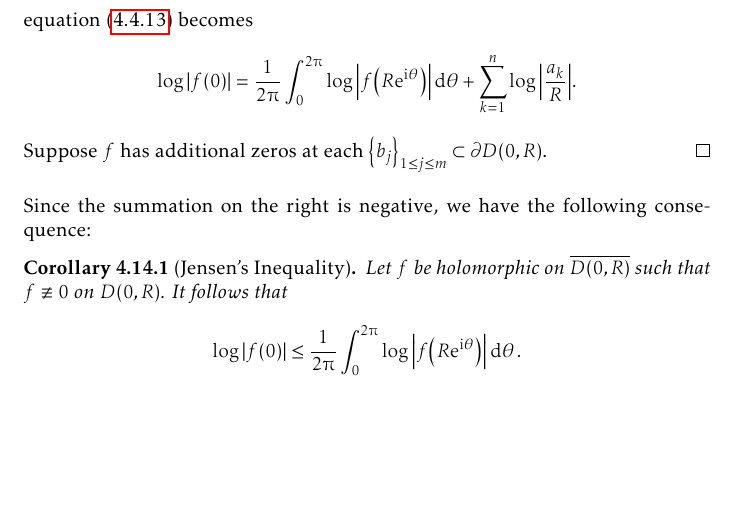
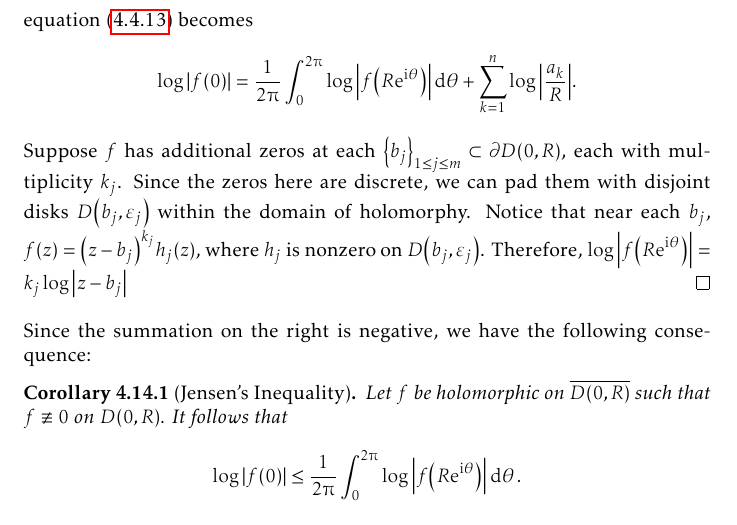
Before and after one commit to slipperking/complex-analysis-latex, a LaTeX document (main.tex): part of page 111 of 153, cut so that both start at the same text, the shorter picture padded with empty space. Compiled offline with pdfLaTeX.

Commit message:
overleaf_to_git (Sun Aug 10 23:21:59 2025 -0700): update main.tex from r19499 to r19502

```diff
--- a/main.tex
+++ b/main.tex
@@ -2532,7 +2532,7 @@ As it turns out, an entire function can in fact be constructed for infinitely ma
     \end{align}
     Since for fixed \(k\), \[\log\abs{\varphi_{\frac{a_k}{R}}(0)}=\log\abs{\frac{a_k}{R}}\qand\log\abs{\varphi_{\frac{a_k}{R}}\qty(\ee^{\ii\theta})}=\log(1)=0,\]
     equation~\eqref{eq:jensensformula_intermediate} becomes \[\log\abs{f(0)}=\frac{1}{2\piup}\int_0^{2\piup}\log\abs{f\qty(R\ee^{\ii\theta})}\dd{\theta}+\sum_{k=1}^n\log\abs{\frac{a_k}{R}}.\]
-    Suppose \(f\) has additional zeros at each \(\qty{b_j}_{1\leq j\leq m}\subset\partial D(0,R)\).
+    Suppose \(f\) has additional zeros at each \(\qty{b_j}_{1\leq j\leq m}\subset\partial D(0,R)\), each with multiplicity \(k_j\). Since the zeros here are discrete, we can pad them with disjoint disks \(D\qty(b_j,\varepsilon_j)\) within the domain of holomorphy. Notice that near each \(b_j\), \(f(z)=\qty(z-b_j)^{k_j}h_j(z)\), where \(h_j\) is nonzero on \(D\qty(b_j,\varepsilon_j)\). Therefore, \(\log\abs{f\qty(R\ee^{\ii\theta})}=k_j\log\abs{z-b_j}\)
 \end{proof}
 Since the summation on the right is negative, we have the following consequence:
 \begin{corollary}[Jensen's Inequality]\label{crl:jensensinequality}
```
